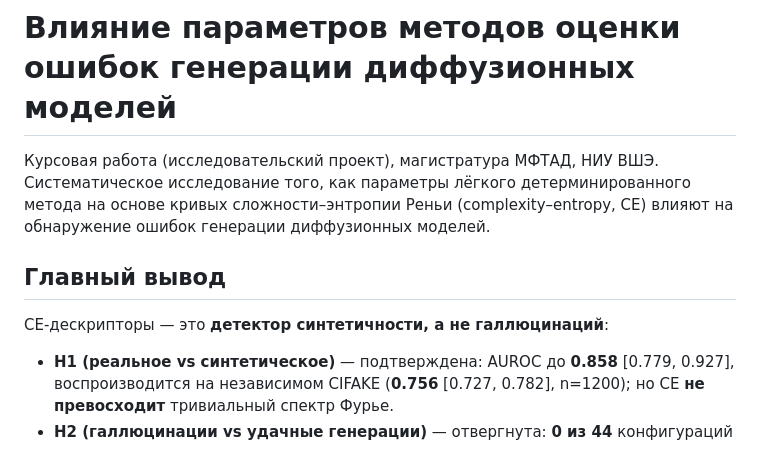
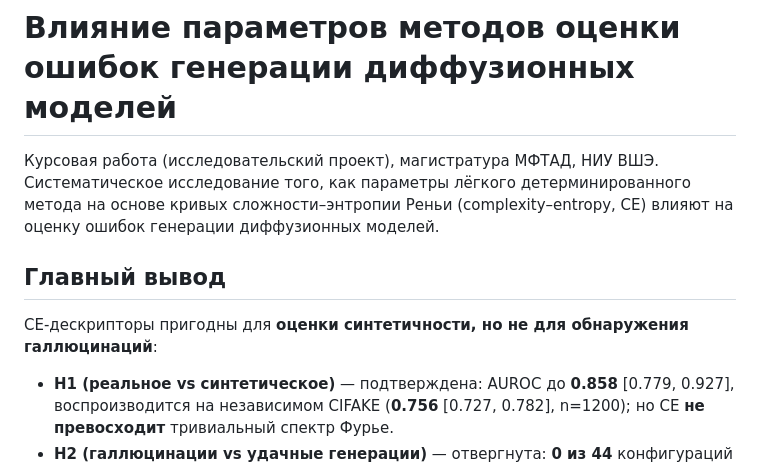
Before and after one commit to fpakhurov/diffusion-hallucinations, a Markdown page: README.md, the part around the change. Rendered like a GitHub page.

Commit message:
Align README terminology (evaluation, not detection)
Co-Authored-By: Claude Opus 4.8 <noreply@anthropic.com>

```diff
--- a/README.md
+++ b/README.md
@@ -3,11 +3,11 @@
 Курсовая работа (исследовательский проект), магистратура МФТАД, НИУ ВШЭ.
 Систематическое исследование того, как параметры лёгкого детерминированного
 метода на основе кривых сложности–энтропии Реньи (complexity–entropy, CE)
-влияют на обнаружение ошибок генерации диффузионных моделей.
+влияют на оценку ошибок генерации диффузионных моделей.
 
 ## Главный вывод
 
-CE-дескрипторы — это **детектор синтетичности, а не галлюцинаций**:
+CE-дескрипторы пригодны для **оценки синтетичности, но не для обнаружения галлюцинаций**:
 - **H1 (реальное vs синтетическое)** — подтверждена: AUROC до **0.858** [0.779, 0.927],
   воспроизводится на независимом CIFAKE (**0.756** [0.727, 0.782], n=1200);
   но CE **не превосходит** тривиальный спектр Фурье.
```
